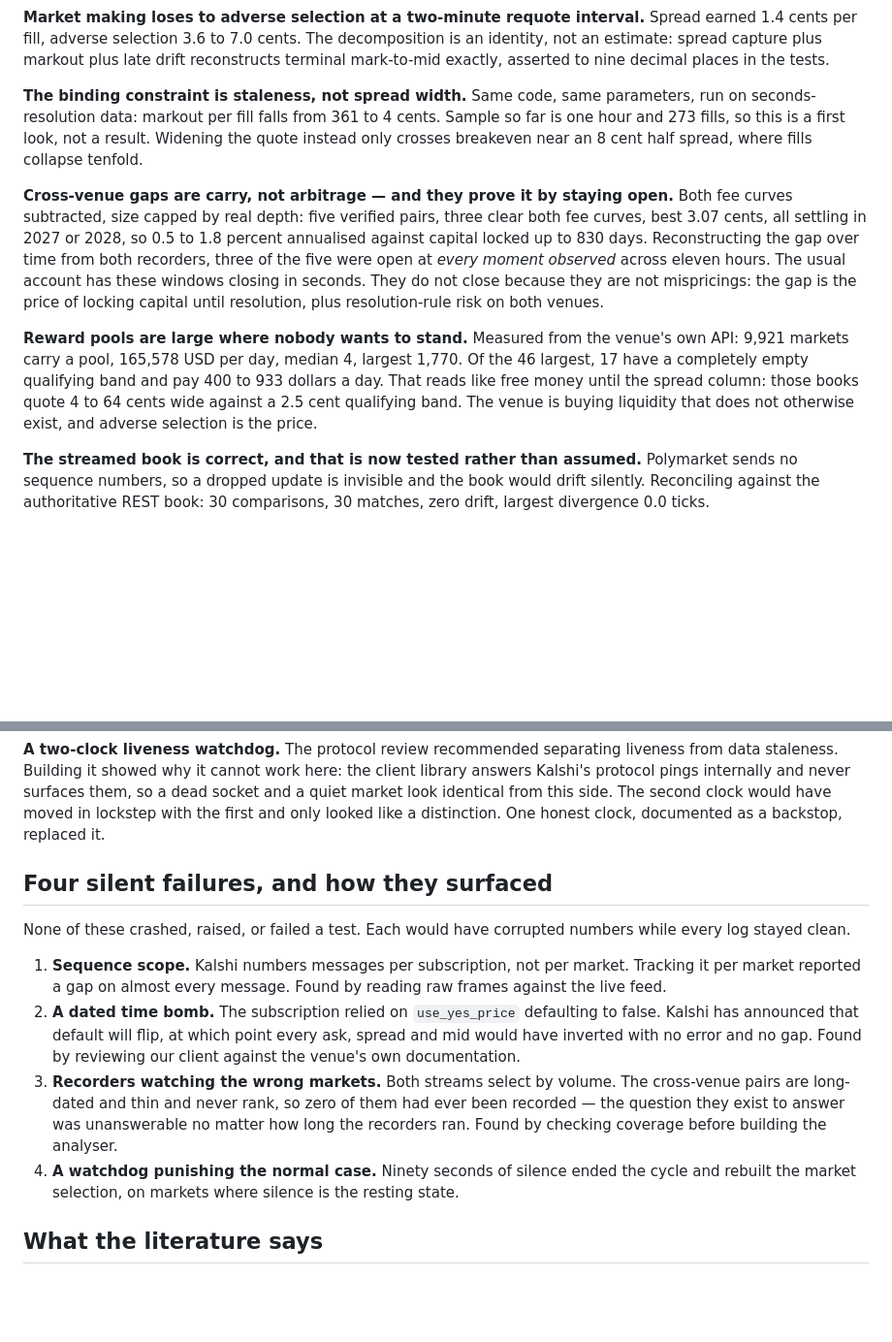
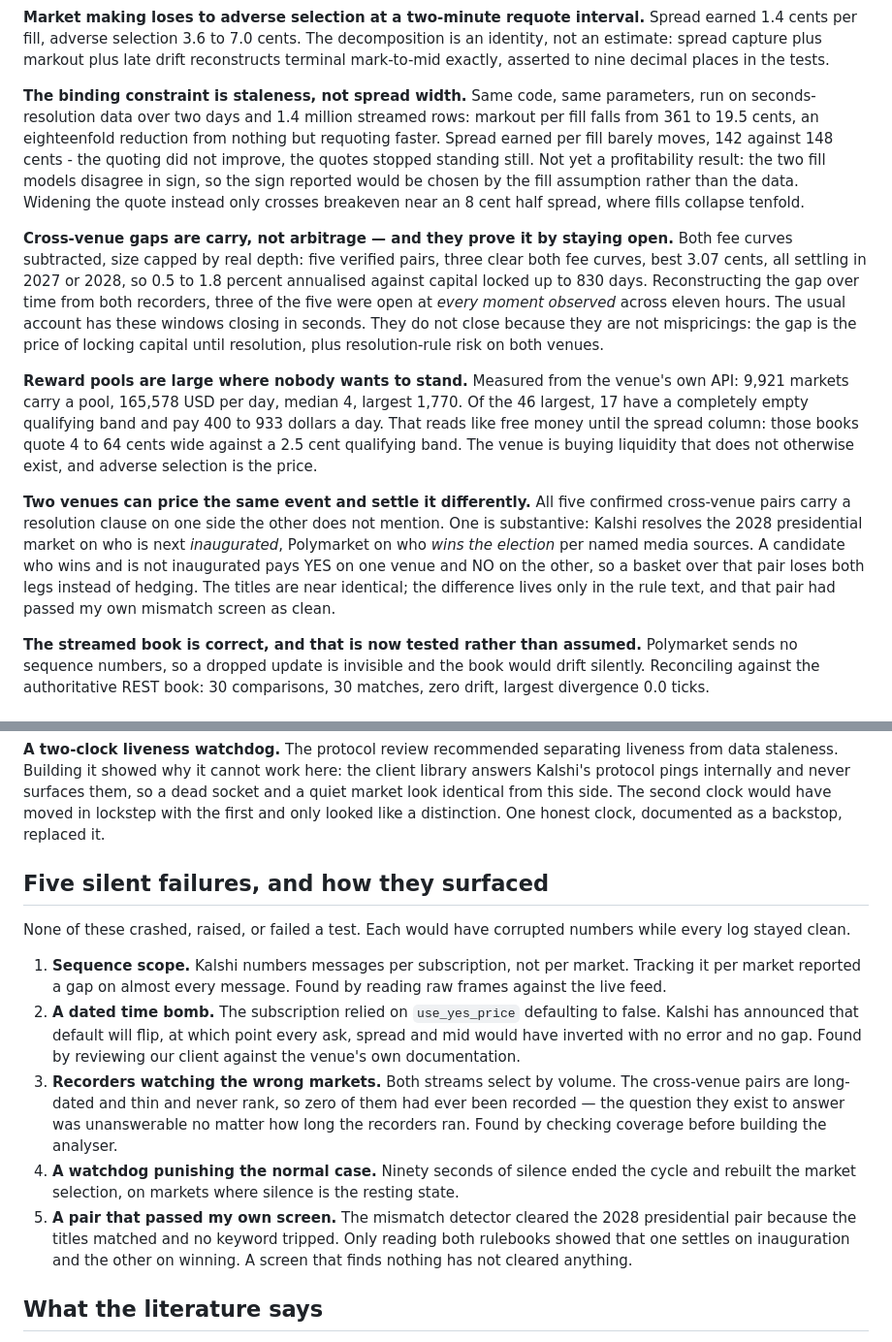
Before and after one commit to Pablozh123/prediction-market-terminal, a Markdown page: docs/research/ONE_PAGER.md, 2 parts joined by grey strips. Shown at 97% size. Drawn GitHub-style; blank space fills up the shorter version.

Commit message:
Add the resolution-rule finding and the two-day seconds result to the one-pager
The rule comparison earns its place on the page because it is the only
finding where my own screen was the thing that failed: the 2028 presidential
pair passed the mismatch detector on matching titles and no tripped keyword,
and only reading both rulebooks showed that one venue settles on inauguration
and the other on winning the election. It joins the silent-failures list as
the fifth entry, since a screen that finds nothing has not cleared anything.

The seconds result replaces the one-hour first look with two days and 1.4
million rows, and keeps the caveat that the two fill models still disagree in
sign.

```diff
--- a/docs/research/ONE_PAGER.md
+++ b/docs/research/ONE_PAGER.md
@@ -42,9 +42,13 @@ late drift reconstructs terminal mark-to-mid exactly, asserted to nine decimal
 places in the tests.
 
 **The binding constraint is staleness, not spread width.** Same code, same
-parameters, run on seconds-resolution data: markout per fill falls from 361 to
-4 cents. Sample so far is one hour and 273 fills, so this is a first look, not
-a result. Widening the quote instead only crosses breakeven near an 8 cent half
+parameters, run on seconds-resolution data over two days and 1.4 million
+streamed rows: markout per fill falls from 361 to 19.5 cents, an eighteenfold
+reduction from nothing but requoting faster. Spread earned per fill barely
+moves, 142 against 148 cents - the quoting did not improve, the quotes stopped
+standing still. Not yet a profitability result: the two fill models disagree in
+sign, so the sign reported would be chosen by the fill assumption rather than
+the data. Widening the quote instead only crosses breakeven near an 8 cent half
 spread, where fills collapse tenfold.
 
 **Cross-venue gaps are carry, not arbitrage — and they prove it by staying
@@ -64,6 +68,15 @@ and pay 400 to 933 dollars a day. That reads like free money until the spread
 column: those books quote 4 to 64 cents wide against a 2.5 cent qualifying
 band. The venue is buying liquidity that does not otherwise exist, and adverse
 selection is the price.
+
+**Two venues can price the same event and settle it differently.** All five
+confirmed cross-venue pairs carry a resolution clause on one side the other
+does not mention. One is substantive: Kalshi resolves the 2028 presidential
+market on who is next *inaugurated*, Polymarket on who *wins the election* per
+named media sources. A candidate who wins and is not inaugurated pays YES on
+one venue and NO on the other, so a basket over that pair loses both legs
+instead of hedging. The titles are near identical; the difference lives only in
+the rule text, and that pair had passed my own mismatch screen as clean.
 
 **The streamed book is correct, and that is now tested rather than assumed.**
 Polymarket sends no sequence numbers, so a dropped update is invisible and the
@@ -98,7 +111,7 @@ them, so a dead socket and a quiet market look identical from this side. The
 second clock would have moved in lockstep with the first and only looked like a
 distinction. One honest clock, documented as a backstop, replaced it.
 
-## Four silent failures, and how they surfaced
+## Five silent failures, and how they surfaced
 
 None of these crashed, raised, or failed a test. Each would have corrupted
 numbers while every log stayed clean.
@@ -118,6 +131,10 @@ numbers while every log stayed clean.
 4. **A watchdog punishing the normal case.** Ninety seconds of silence ended
    the cycle and rebuilt the market selection, on markets where silence is the
    resting state.
+5. **A pair that passed my own screen.** The mismatch detector cleared the 2028
+   presidential pair because the titles matched and no keyword tripped. Only
+   reading both rulebooks showed that one settles on inauguration and the other
+   on winning. A screen that finds nothing has not cleared anything.
 
 ## What the literature says
 
```
